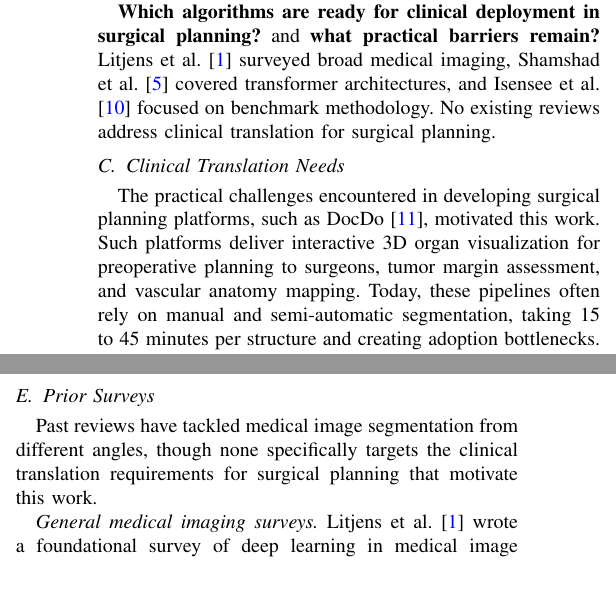
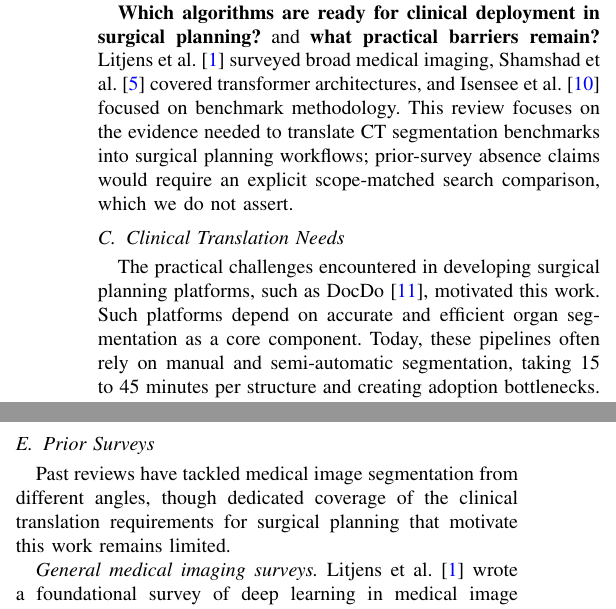
Before and after one commit to gameguild-gg/docdo-paper, a LaTeX paper (work/projects/papers/docdo-paper/ieeetran.tex, which reads work/projects/papers/docdo-paper/shared/content.tex): two parts of the columns of page 2 of 18, joined at a grey line, cut so that both start at the same text, the shorter picture padded with empty space. Compiled offline with pdfLaTeX; a missing font is replaced by an installed copy or a similar font; a LaTeX package or settings file that is missing is left out.

Commit message:
fix(paper): reviewer definitional corrections, scoped intro claims, DocDo promo trim (C02/C03/C05/C06)

```diff
--- a/work/projects/papers/docdo-paper/shared/content.tex
+++ b/work/projects/papers/docdo-paper/shared/content.tex
@@ -49,11 +49,11 @@ CNNs now achieve high accuracy in medical image segmentation \cite{ronneberger20
     \item The European Association of Urology recommends 3D reconstruction for complex renal tumors, but notes that ``lack of standardized, rapid segmentation tools'' limits implementation \cite{eau2023guidelines}.
 \end{itemize}
 
-\textbf{Which algorithms are ready for clinical deployment in surgical planning?}  and \textbf{what practical barriers remain?} Litjens et al.\ \cite{litjens2017survey} surveyed broad medical imaging, Shamshad et al.\ \cite{shamshad2023transformers} covered transformer architectures, and Isensee et al.\ \cite{isensee2021nnunet} focused on benchmark methodology. No existing reviews address clinical translation for surgical planning.
+\textbf{Which algorithms are ready for clinical deployment in surgical planning?}  and \textbf{what practical barriers remain?} Litjens et al.\ \cite{litjens2017survey} surveyed broad medical imaging, Shamshad et al.\ \cite{shamshad2023transformers} covered transformer architectures, and Isensee et al.\ \cite{isensee2021nnunet} focused on benchmark methodology. This review focuses on the evidence needed to translate CT segmentation benchmarks into surgical planning workflows; prior-survey absence claims would require an explicit scope-matched search comparison, which we do not assert.
 
 \subsection{Clinical Translation Needs}
 
-The practical challenges encountered in developing surgical planning platforms, such as DocDo \cite{docdo2026}, motivated this work. Such platforms deliver interactive 3D organ visualization for preoperative planning to surgeons, tumor margin assessment, and vascular anatomy mapping. Today, these pipelines often rely on manual and semi-automatic segmentation, taking 15 to 45 minutes per structure and creating adoption bottlenecks. Published benchmarks show $>$80\% Dice accuracy, yet clinical deployment demands robust preprocessing for diverse scanners, failure detection, uncertainty quantification, mesh generation, and DICOM integration---aspects that require dedicated engineering beyond benchmark performance.
+The practical challenges encountered in developing surgical planning platforms, such as DocDo \cite{docdo2026}, motivated this work. Such platforms depend on accurate and efficient organ segmentation as a core component. Today, these pipelines often rely on manual and semi-automatic segmentation, taking 15 to 45 minutes per structure and creating adoption bottlenecks. Published benchmarks show $>$80\% Dice accuracy, yet clinical deployment demands robust preprocessing for diverse scanners, failure detection, uncertainty quantification, mesh generation, and DICOM integration---aspects that require dedicated engineering beyond benchmark performance.
 
 This work serves as a technology roadmap, identifying the engineering investments needed to bridge the benchmark-to-clinic gap. Our phased adoption strategy (Section~\ref{sec:recommendations}) starts with robust baselines (TotalSegmentator~\cite{wasserthal2023totalsegmentator}, nnU-Net~\cite{isensee2021nnunet}), adds uncertainty-guided quality assurance, then explores interactive refinement (MedSAM~\cite{ma2024medsam}) to reduce, but not eliminate, expert correction.
 
@@ -73,7 +73,7 @@ This work serves as a technology roadmap, identifying the engineering investment
 
 \subsection{Prior Surveys}
 
-Past reviews have tackled medical image segmentation from different angles, though none specifically targets the clinical translation requirements for surgical planning that motivate this work.
+Past reviews have tackled medical image segmentation from different angles, though dedicated coverage of the clinical translation requirements for surgical planning that motivate this work remains limited.
 
 \emph{General medical imaging surveys.} Litjens et al.\ \cite{litjens2017survey} wrote a foundational survey of deep learning in medical image analysis covering segmentation, detection, and classification across modalities. While thorough, it predates transformer architectures and does not address 3D CT-specific challenges or deployment considerations.
 
```
Also changed, not shown: work/projects/papers/docdo-paper/shared/content.tex (4 more changed lines).
